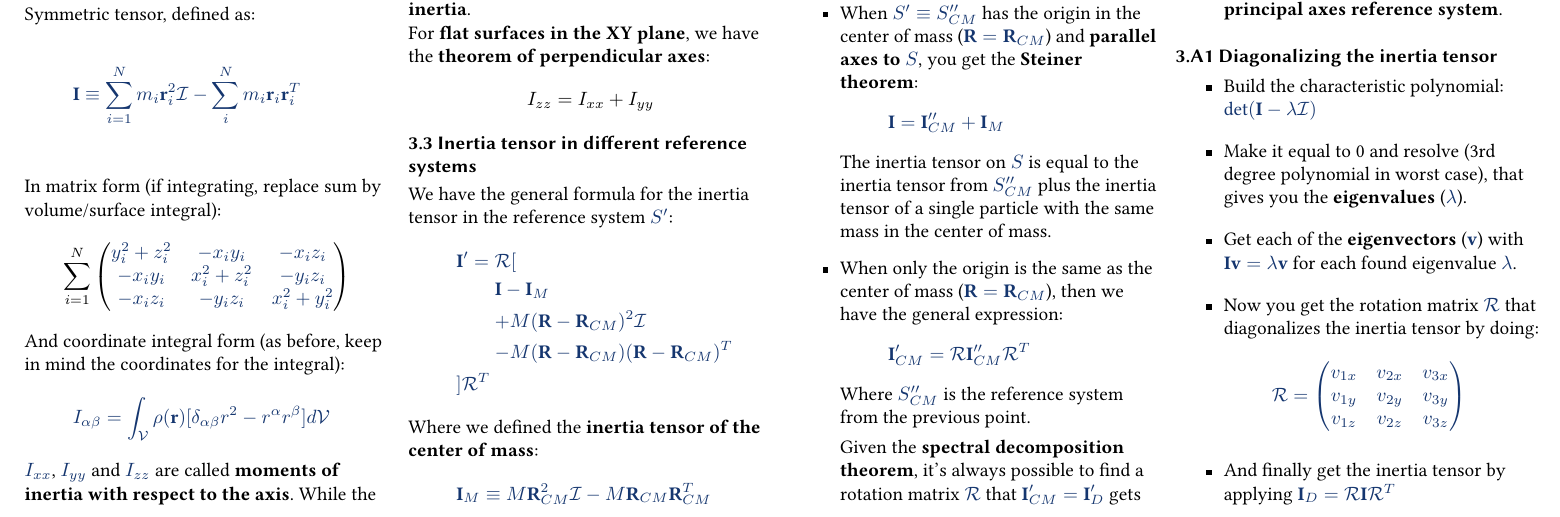
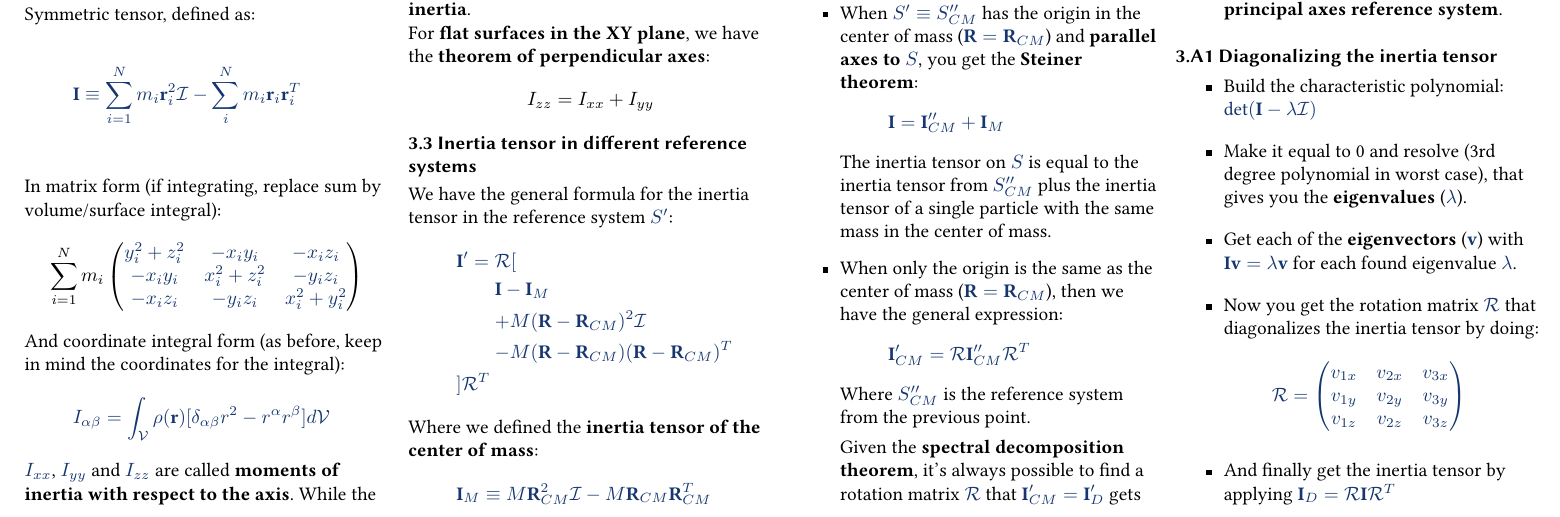
Before and after one commit to david-caro/physics, a LaTeX document (Physical mechanics/summary.tex): part of page 2 of 2, cut so that both start at the same text. The pictures show the PDF file Physical mechanics/summary.pdf that the author committed with the source.

Commit message:
mechanics: fix missing m_i

```diff
--- a/Physical mechanics/summary.tex
+++ b/Physical mechanics/summary.tex
@@ -193,7 +193,7 @@ Symmetric tensor, defined as:
 
 In matrix form (if integrating, replace sum by volume/surface integral):
 $$
-  \sum_{i=1}^{N}
+  \sum_{i=1}^{N}m_i
   \begin{pmatrix*}
     y_i^2 + z_i^2 & -x_i y_i & -x_i z_i \\
     -x_i y_i & x_i^2 + z_i^2 & -y_i z_i \\
```
Also changed, not shown: Physical mechanics/summary.pdf.
